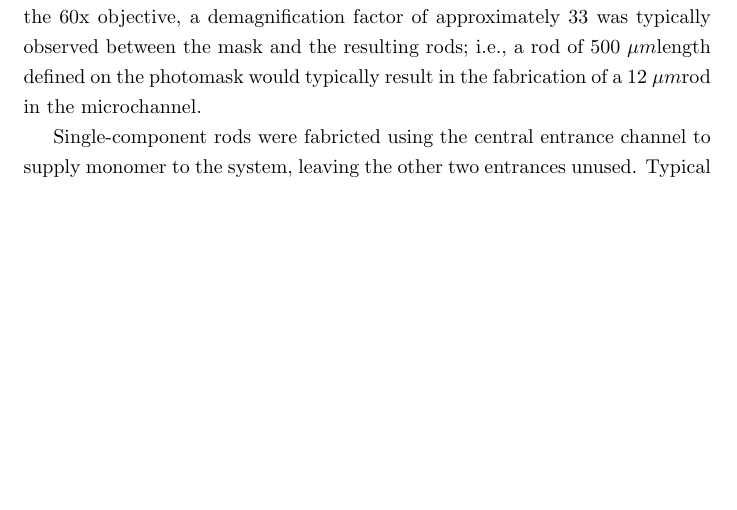
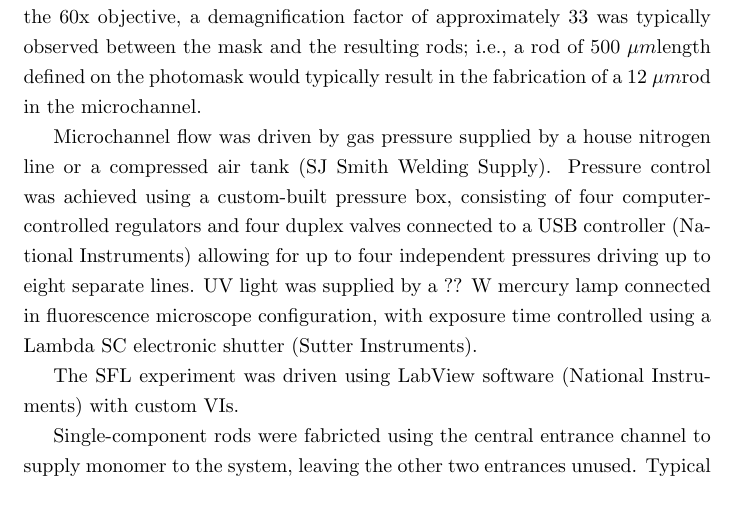
Before and after one commit to ajdecon/ms_thesis, a LaTeX thesis (thesis.tex, which reads rods.tex): part of page 27 of 37, cut so that both start at the same text, the shorter picture padded with empty space. Compiled offline with pdfLaTeX.

Commit message:
Added information on SFL equipment setup.

```diff
--- a/rods.tex
+++ b/rods.tex
@@ -104,6 +104,16 @@ the fabrication of smaller rods.  Using the 60x objective, a demagnification fac
 33 was typically observed between the mask and the resulting rods; i.e., a rod of 500~\microns length defined on
 the photomask would typically result in the fabrication of a 12~\microns rod in the microchannel.
 
+Microchannel flow was driven by gas pressure supplied by a house nitrogen line or a compressed air tank
+(SJ Smith Welding Supply). Pressure control was achieved using a custom-built pressure box, consisting of
+four computer-controlled regulators and four duplex valves connected to a USB
+controller (National Instruments) allowing for
+up to four independent pressures driving up to eight separate lines. UV light was supplied by a ?? W mercury lamp
+connected in fluorescence microscope configuration, with exposure time controlled using a Lambda SC
+electronic shutter (Sutter Instruments).
+
+The SFL experiment was driven using LabView software (National Instruments) with custom VIs.
+
 Single-component rods were fabricted using the central entrance channel to supply monomer to the system,
 leaving the other two entrances unused. Typical experimental settings for these experiments were pressure
 8 psi, flow time 1.5 s, and pause time 2 s.  Exposure times for PEGDA or 20-ETMPTA were typically 0.05-0.15 s
```
